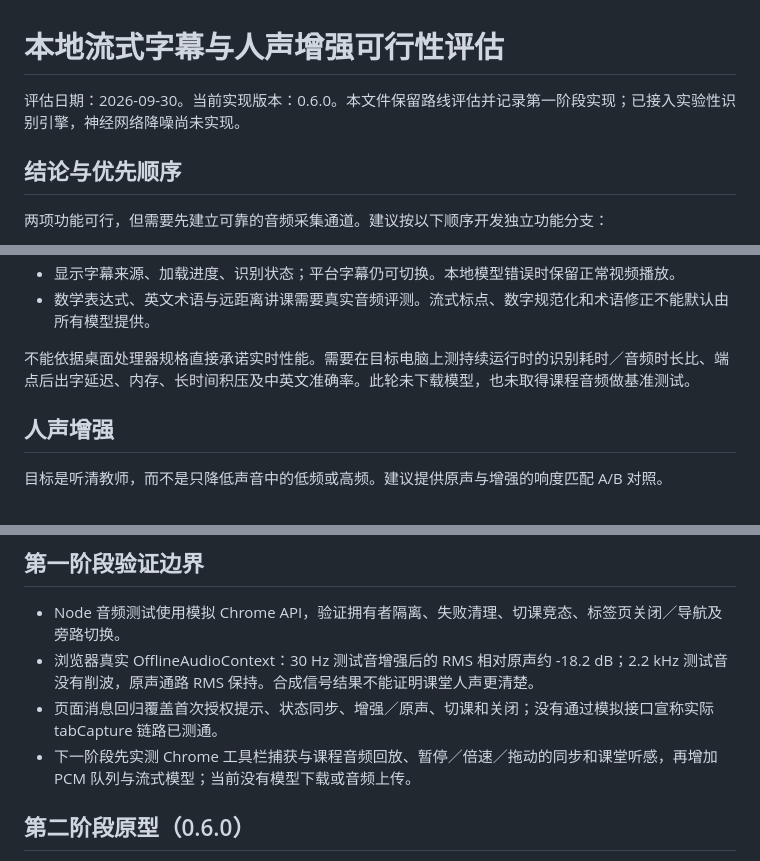
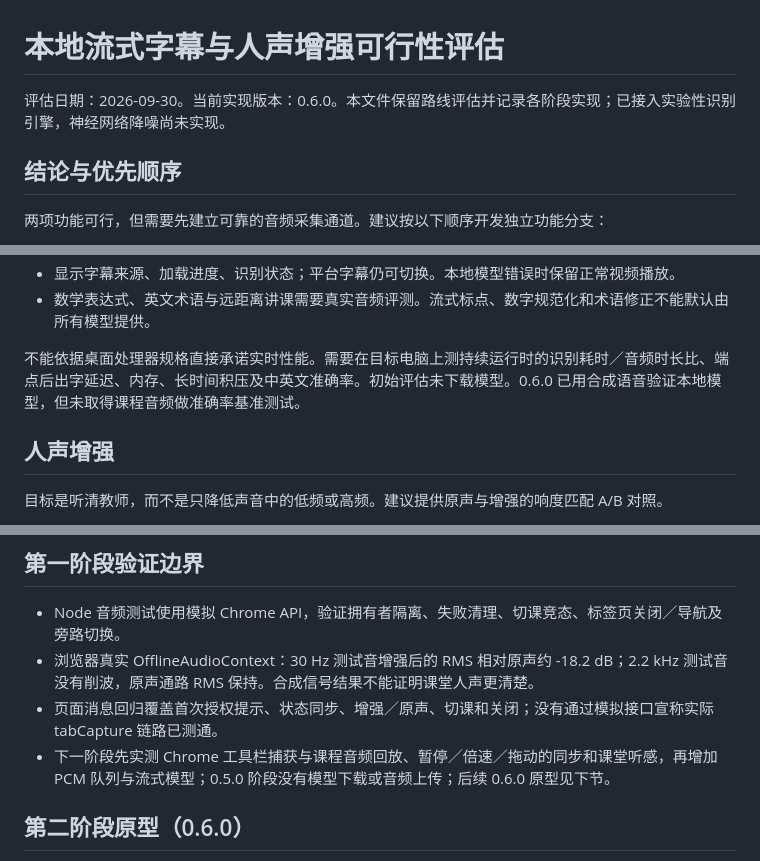
Before and after one commit to Lucasuiii/Fudan-iCourse-Player, a Markdown page: docs/audio-roadmap.md, 3 parts joined by grey strips. Drawn GitHub-style.

Commit message:
Clarify evaluation milestones in audio roadmap

```diff
--- a/docs/audio-roadmap.md
+++ b/docs/audio-roadmap.md
@@ -1,6 +1,6 @@
 # 本地流式字幕与人声增强可行性评估
 
-评估日期：2026-09-30。当前实现版本：0.6.0。本文件保留路线评估并记录第一阶段实现；已接入实验性识别引擎，神经网络降噪尚未实现。
+评估日期：2026-09-30。当前实现版本：0.6.0。本文件保留路线评估并记录各阶段实现；已接入实验性识别引擎，神经网络降噪尚未实现。
 
 ## 结论与优先顺序
 
@@ -37,7 +37,7 @@
 - 显示字幕来源、加载进度、识别状态；平台字幕仍可切换。本地模型错误时保留正常视频播放。
 - 数学表达式、英文术语与远距离讲课需要真实音频评测。流式标点、数字规范化和术语修正不能默认由所有模型提供。
 
-不能依据桌面处理器规格直接承诺实时性能。需要在目标电脑上测持续运行时的识别耗时／音频时长比、端点后出字延迟、内存、长时间积压及中英文准确率。此轮未下载模型，也未取得课程音频做基准测试。
+不能依据桌面处理器规格直接承诺实时性能。需要在目标电脑上测持续运行时的识别耗时／音频时长比、端点后出字延迟、内存、长时间积压及中英文准确率。初始评估未下载模型。0.6.0 已用合成语音验证本地模型，但未取得课程音频做准确率基准测试。
 
 ## 人声增强
 
@@ -66,7 +66,7 @@
 - Node 音频测试使用模拟 Chrome API，验证拥有者隔离、失败清理、切课竞态、标签页关闭／导航及旁路切换。
 - 浏览器真实 OfflineAudioContext：30 Hz 测试音增强后的 RMS 相对原声约 -18.2 dB；2.2 kHz 测试音没有削波，原声通路 RMS 保持。合成信号结果不能证明课堂人声更清楚。
 - 页面消息回归覆盖首次授权提示、状态同步、增强／原声、切课和关闭；没有通过模拟接口宣称实际 tabCapture 链路已测通。
-- 下一阶段先实测 Chrome 工具栏捕获与课程音频回放、暂停／倍速／拖动的同步和课堂听感，再增加 PCM 队列与流式模型；当前没有模型下载或音频上传。
+- 下一阶段先实测 Chrome 工具栏捕获与课程音频回放、暂停／倍速／拖动的同步和课堂听感，再增加 PCM 队列与流式模型；0.5.0 阶段没有模型下载或音频上传；后续 0.6.0 原型见下节。
 
 ## 第二阶段原型（0.6.0）
 
```
